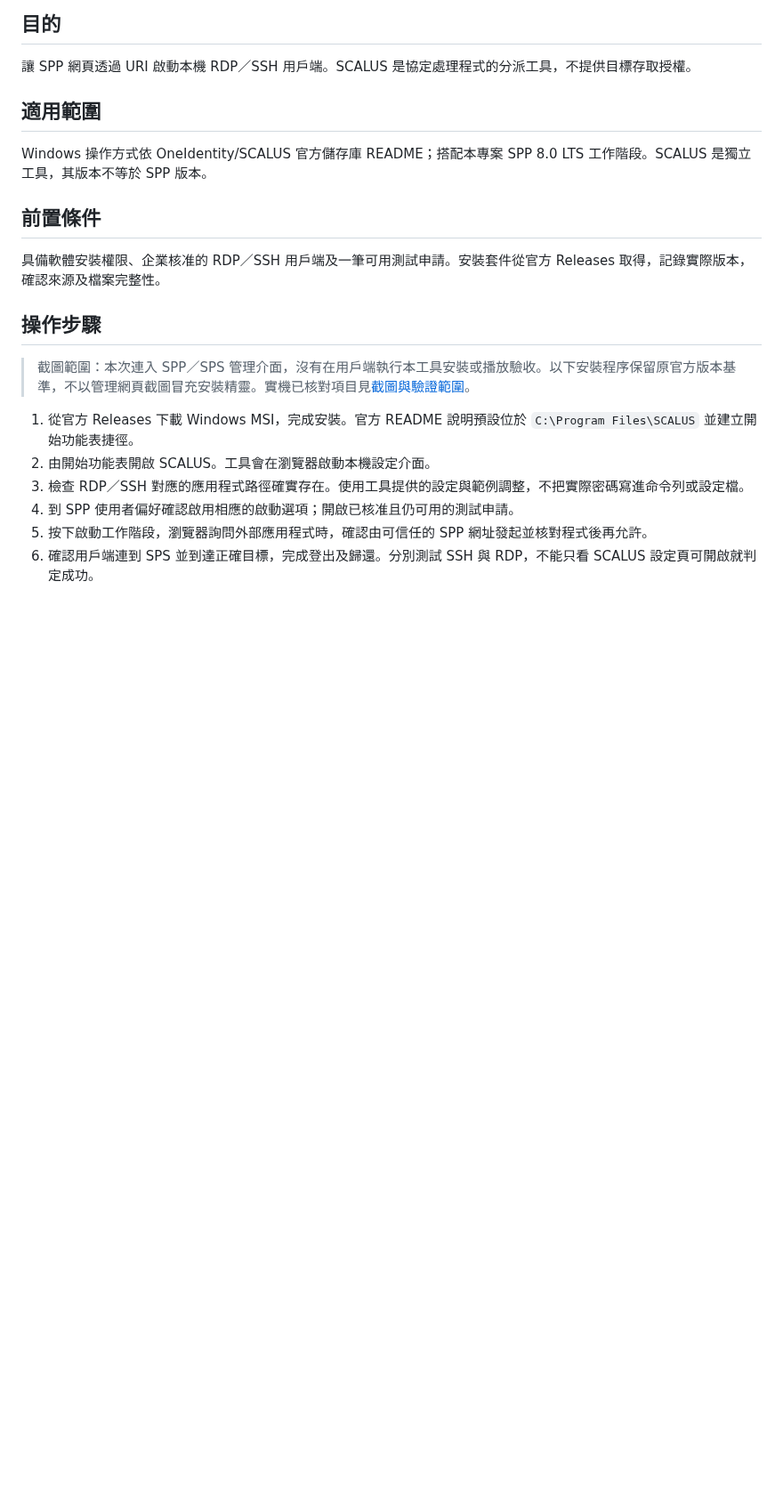
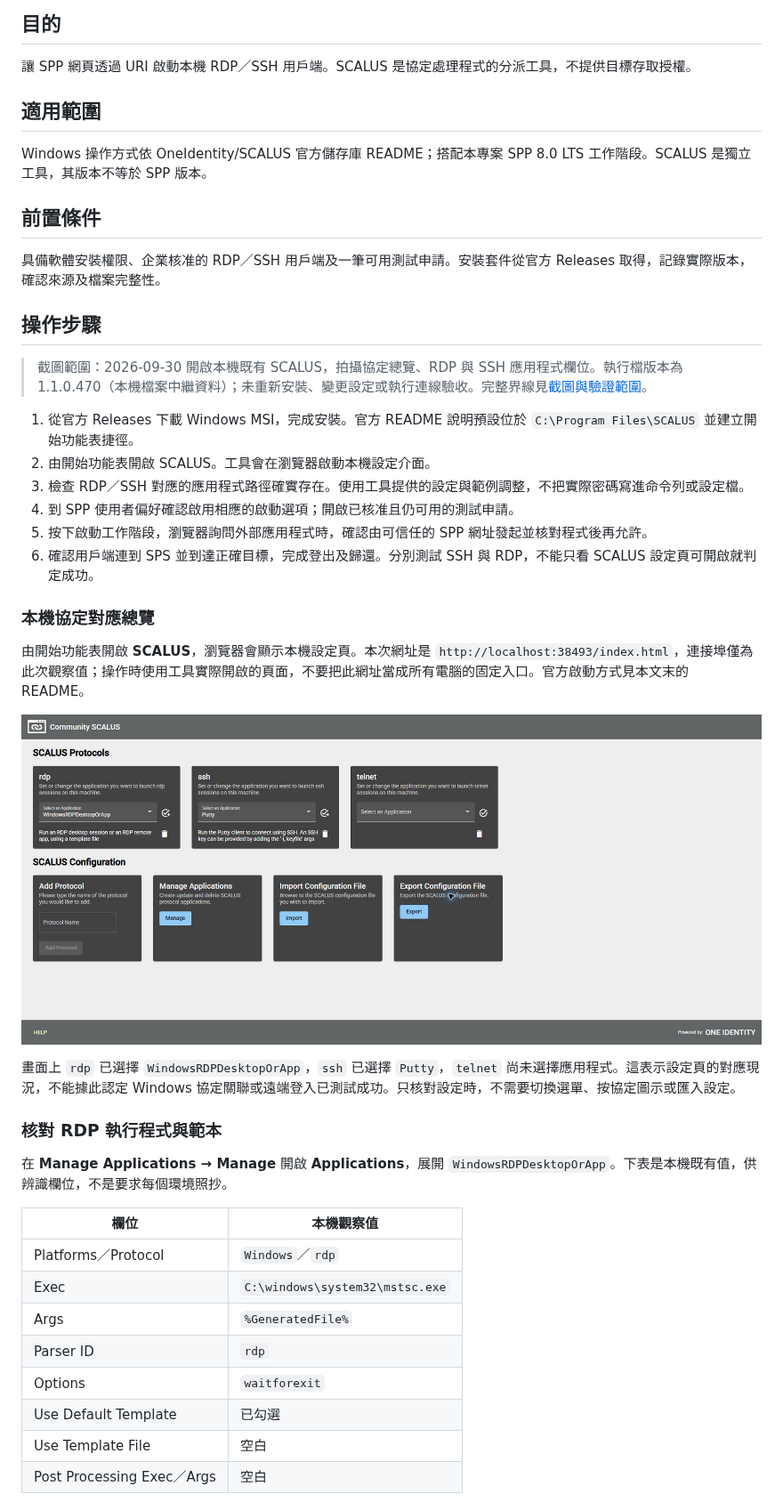
Before and after one commit to BrianHsing/One-Identity-Safeguard, a Markdown page: docs/sop/scalus-install.md, the part around one of its changes. Shown at 89% size. Drawn GitHub-style; pictures changed too: images/sop/scalus-protocols.jpg (added); blank space fills up the shorter version.

Commit message:
docs: 補充 SCALUS 本機設定截圖與欄位核對

```diff
--- a/docs/sop/scalus-install.md
+++ b/docs/sop/scalus-install.md
@@ -14,7 +14,7 @@ Windows 操作方式依 OneIdentity/SCALUS 官方儲存庫 README；搭配本專
 
 ## 操作步驟
 
-> 截圖範圍：本次連入 SPP／SPS 管理介面，沒有在用戶端執行本工具安裝或播放驗收。以下安裝程序保留原官方版本基準，不以管理網頁截圖冒充安裝精靈。實機已核對項目見[截圖與驗證範圍](environment-evidence.md)。
+> 截圖範圍：2026-09-30 開啟本機既有 SCALUS，拍攝協定總覽、RDP 與 SSH 應用程式欄位。執行檔版本為 1.1.0.470（本機檔案中繼資料）；未重新安裝、變更設定或執行連線驗收。完整界線見[截圖與驗證範圍](environment-evidence.md)。
 
 1. 從官方 Releases 下載 Windows MSI，完成安裝。官方 README 說明預設位於 `C:\Program Files\SCALUS` 並建立開始功能表捷徑。
 2. 由開始功能表開啟 SCALUS。工具會在瀏覽器啟動本機設定介面。
@@ -22,3 +22,27 @@ Windows 操作方式依 OneIdentity/SCALUS 官方儲存庫 README；搭配本專
 4. 到 SPP 使用者偏好確認啟用相應的啟動選項；開啟已核准且仍可用的測試申請。
 5. 按下啟動工作階段，瀏覽器詢問外部應用程式時，確認由可信任的 SPP 網址發起並核對程式後再允許。
 6. 確認用戶端連到 SPS 並到達正確目標，完成登出及歸還。分別測試 SSH 與 RDP，不能只看 SCALUS 設定頁可開啟就判定成功。
+
+### 本機協定對應總覽
+
+由開始功能表開啟 **SCALUS**，瀏覽器會顯示本機設定頁。本次網址是 `http://localhost:38493/index.html`，連接埠僅為此次觀察值；操作時使用工具實際開啟的頁面，不要把此網址當成所有電腦的固定入口。官方啟動方式見本文末的 README。
+
+![本機 SCALUS 協定與設定入口](../../images/sop/scalus-protocols.jpg)
+
+畫面上 `rdp` 已選擇 `WindowsRDPDesktopOrApp`，`ssh` 已選擇 `Putty`，`telnet` 尚未選擇應用程式。這表示設定頁的對應現況，不能據此認定 Windows 協定關聯或遠端登入已測試成功。只核對設定時，不需要切換選單、按協定圖示或匯入設定。
+
+### 核對 RDP 執行程式與範本
+
+在 **Manage Applications → Manage** 開啟 **Applications**，展開 `WindowsRDPDesktopOrApp`。下表是本機既有值，供辨識欄位，不是要求每個環境照抄。
+
+| 欄位 | 本機觀察值 |
+|---|---|
+| Platforms／Protocol | `Windows`／`rdp` |
+| Exec | `C:\windows\system32\mstsc.exe` |
+| Args | `%GeneratedFile%` |
+| Parser ID | `rdp` |
+| Options | `waitforexit` |
+| Use Default Template | 已勾選 |
+| Use Template File | 空白 |
+| Post Processing Exec／Args | 空白 |
+
```
Also changed, not shown: other parts of docs/sop/scalus-install.md (+25 -0 lines), docs/sop/environment-evidence.md (+4 -1 lines), images/sop/scalus-rdp-application.jpg (added), images/sop/scalus-rdp-template.jpg (added), images/sop/scalus-ssh-application.jpg (added).
